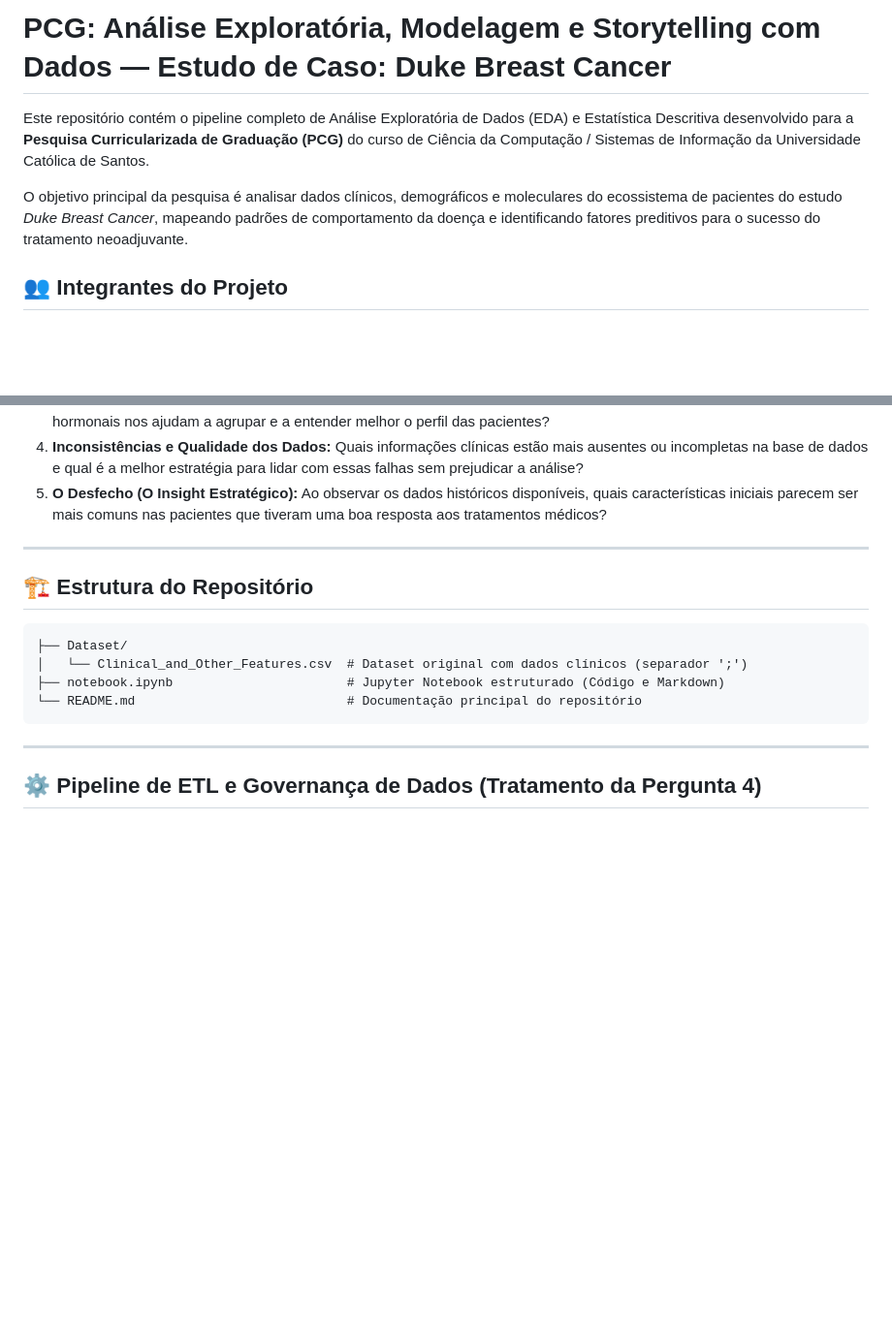
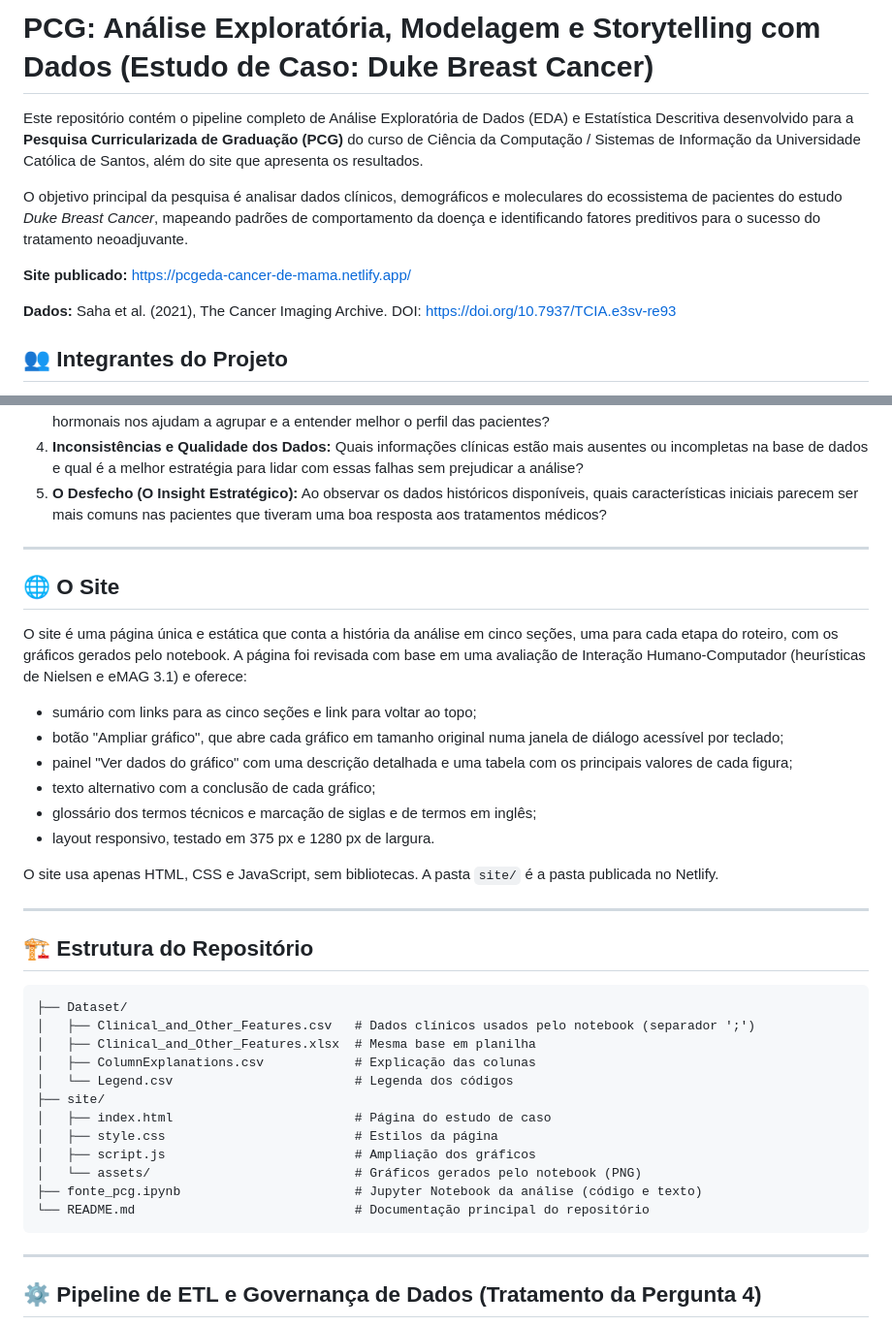
Before and after one commit to GustavoBritodev/pcg-analise-de-dados-cancer-de-mama, a Markdown page: README.md, 2 parts joined by grey strips. Shown at 97% size. Rendered like a GitHub page; blank space fills up the shorter version.

Commit message:
docs: atualiza README do projeto

```diff
--- a/README.md
+++ b/README.md
@@ -1,8 +1,12 @@
-# PCG: Análise Exploratória, Modelagem e Storytelling com Dados — Estudo de Caso: Duke Breast Cancer
+# PCG: Análise Exploratória, Modelagem e Storytelling com Dados (Estudo de Caso: Duke Breast Cancer)
 
-Este repositório contém o pipeline completo de Análise Exploratória de Dados (EDA) e Estatística Descritiva desenvolvido para a **Pesquisa Curricularizada de Graduação (PCG)** do curso de Ciência da Computação / Sistemas de Informação da Universidade Católica de Santos.
+Este repositório contém o pipeline completo de Análise Exploratória de Dados (EDA) e Estatística Descritiva desenvolvido para a **Pesquisa Curricularizada de Graduação (PCG)** do curso de Ciência da Computação / Sistemas de Informação da Universidade Católica de Santos, além do site que apresenta os resultados.
 
 O objetivo principal da pesquisa é analisar dados clínicos, demográficos e moleculares do ecossistema de pacientes do estudo *Duke Breast Cancer*, mapeando padrões de comportamento da doença e identificando fatores preditivos para o sucesso do tratamento neoadjuvante.
+
+**Site publicado:** https://pcgeda-cancer-de-mama.netlify.app/
+
+**Dados:** Saha et al. (2021), The Cancer Imaging Archive. DOI: https://doi.org/10.7937/TCIA.e3sv-re93
 
 ## 👥 Integrantes do Projeto
 * Arthur Santana Santos (5751215)
@@ -24,12 +28,35 @@ O projeto e as células do Jupyter Notebook foram arquitetados de forma linear p
 
 ---
 
+## 🌐 O Site
+
+O site é uma página única e estática que conta a história da análise em cinco seções, uma para cada etapa do roteiro, com os gráficos gerados pelo notebook. A página foi revisada com base em uma avaliação de Interação Humano-Computador (heurísticas de Nielsen e eMAG 3.1) e oferece:
+
+* sumário com links para as cinco seções e link para voltar ao topo;
+* botão "Ampliar gráfico", que abre cada gráfico em tamanho original numa janela de diálogo acessível por teclado;
+* painel "Ver dados do gráfico" com uma descrição detalhada e uma tabela com os principais valores de cada figura;
+* texto alternativo com a conclusão de cada gráfico;
+* glossário dos termos técnicos e marcação de siglas e de termos em inglês;
+* layout responsivo, testado em 375 px e 1280 px de largura.
+
+O site usa apenas HTML, CSS e JavaScript, sem bibliotecas. A pasta `site/` é a pasta publicada no Netlify.
+
+---
+
 ## 🏗️ Estrutura do Repositório
 
     ├── Dataset/
-    │   └── Clinical_and_Other_Features.csv  # Dataset original com dados clínicos (separador ';')
-    ├── notebook.ipynb                       # Jupyter Notebook estruturado (Código e Markdown)
-    └── README.md                            # Documentação principal do repositório
+    │   ├── Clinical_and_Other_Features.csv   # Dados clínicos usados pelo notebook (separador ';')
+    │   ├── Clinical_and_Other_Features.xlsx  # Mesma base em planilha
+    │   ├── ColumnExplanations.csv            # Explicação das colunas
+    │   └── Legend.csv                        # Legenda dos códigos
+    ├── site/
+    │   ├── index.html                        # Página do estudo de caso
+    │   ├── style.css                         # Estilos da página
+    │   ├── script.js                         # Ampliação dos gráficos
+    │   └── assets/                           # Gráficos gerados pelo notebook (PNG)
+    ├── fonte_pcg.ipynb                       # Jupyter Notebook da análise (código e texto)
+    └── README.md                             # Documentação principal do repositório
 
 ---
 
```
Also changed, not shown: other parts of README.md (+17 -4 lines).
